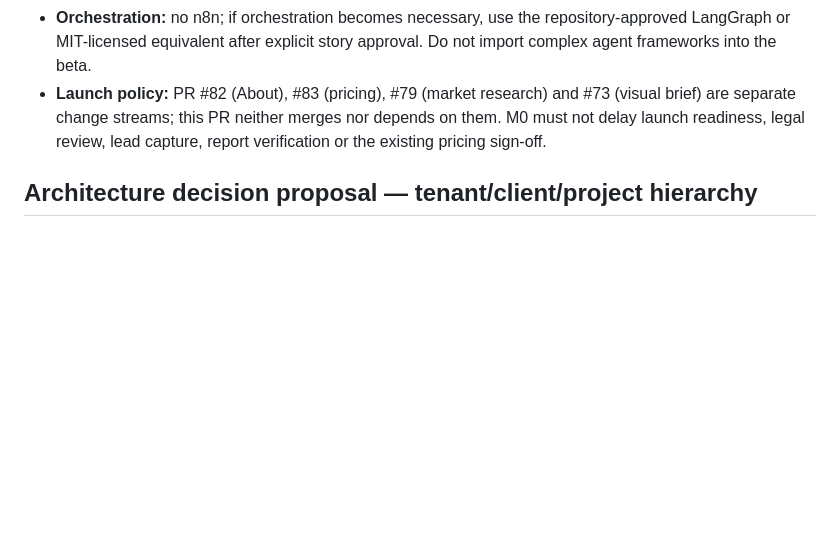
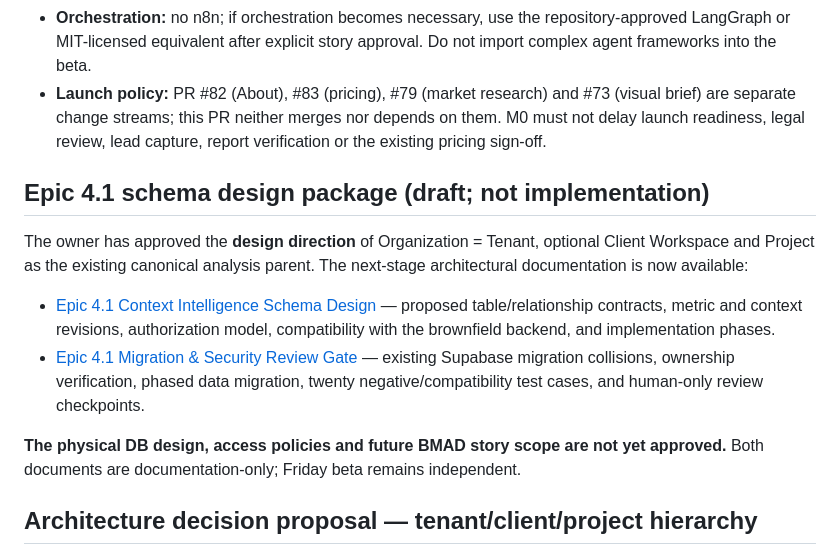
Before and after one commit to marvinmckinneyii0/savvy-cleanse-analysis, a Markdown page: docs/roadmap/saint-context-intelligence-option-b-proposal-2026-11-11.md, the part around the change. Drawn GitHub-style; blank space fills up the shorter version.

Commit message:
docs(roadmap): link Epic 4.1 schema and migration review packets

```diff
--- a/docs/roadmap/saint-context-intelligence-option-b-proposal-2026-11-11.md
+++ b/docs/roadmap/saint-context-intelligence-option-b-proposal-2026-11-11.md
@@ -136,6 +136,15 @@ Acceptance criteria below are proposed for human filing into the relevant canoni
 - **Orchestration:** no n8n; if orchestration becomes necessary, use the repository-approved LangGraph or MIT-licensed equivalent after explicit story approval. Do not import complex agent frameworks into the beta.
 - **Launch policy:** PR #82 (About), #83 (pricing), #79 (market research) and #73 (visual brief) are separate change streams; this PR neither merges nor depends on them. M0 must not delay launch readiness, legal review, lead capture, report verification or the existing pricing sign-off.
 
+## Epic 4.1 schema design package (draft; not implementation)
+
+The owner has approved the **design direction** of Organization = Tenant, optional Client Workspace and Project as the existing canonical analysis parent. The next-stage architectural documentation is now available:
+
+- [Epic 4.1 Context Intelligence Schema Design](epic-4-1-context-intelligence-schema-design-2026-11-11.md) — proposed table/relationship contracts, metric and context revisions, authorization model, compatibility with the brownfield backend, and implementation phases.
+- [Epic 4.1 Migration & Security Review Gate](epic-4-1-schema-migration-security-review.md) — existing Supabase migration collisions, ownership verification, phased data migration, twenty negative/compatibility test cases, and human-only review checkpoints.
+
+**The physical DB design, access policies and future BMAD story scope are not yet approved.** Both documents are documentation-only; Friday beta remains independent.
+
 ## Architecture decision proposal — tenant/client/project hierarchy
 
 The follow-on architecture decision is proposed in [CI-ADR-001: Agency, Client Workspace, Project and Context Ownership](adr-proposed-agency-client-tenancy-2026-11-11.md). **Recommendation (not yet approved for implementation):** one tenant per subscribing organization, optional tenant-owned client workspaces for agencies, and the already planned Epic 4.1 project as the canonical parent of context, KPI definitions and runs. Deny cross-client access within the same tenant by default; store shared KPI templates without client observations. Any schema or RLS change requires its own human-approved canonical story.
```
